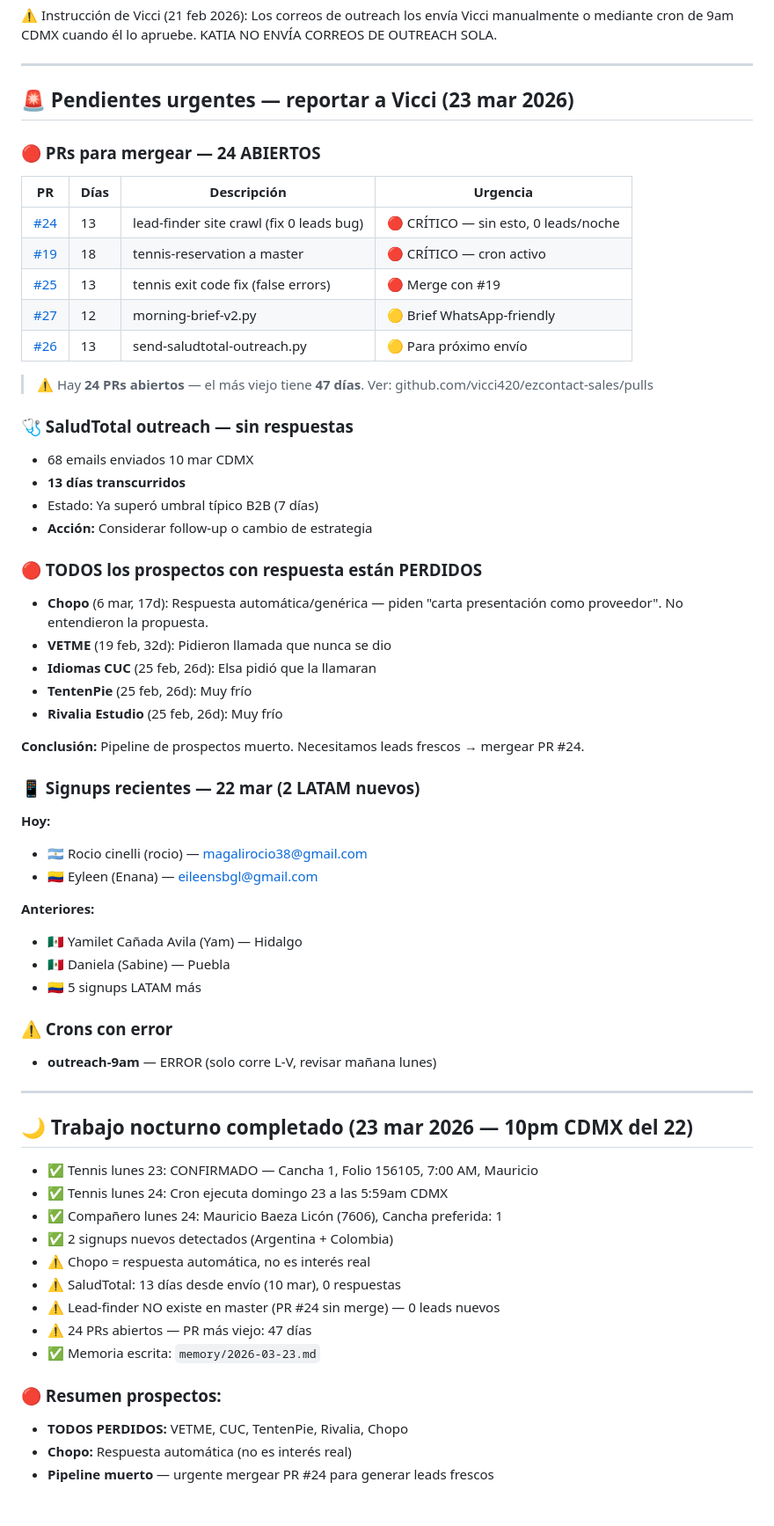
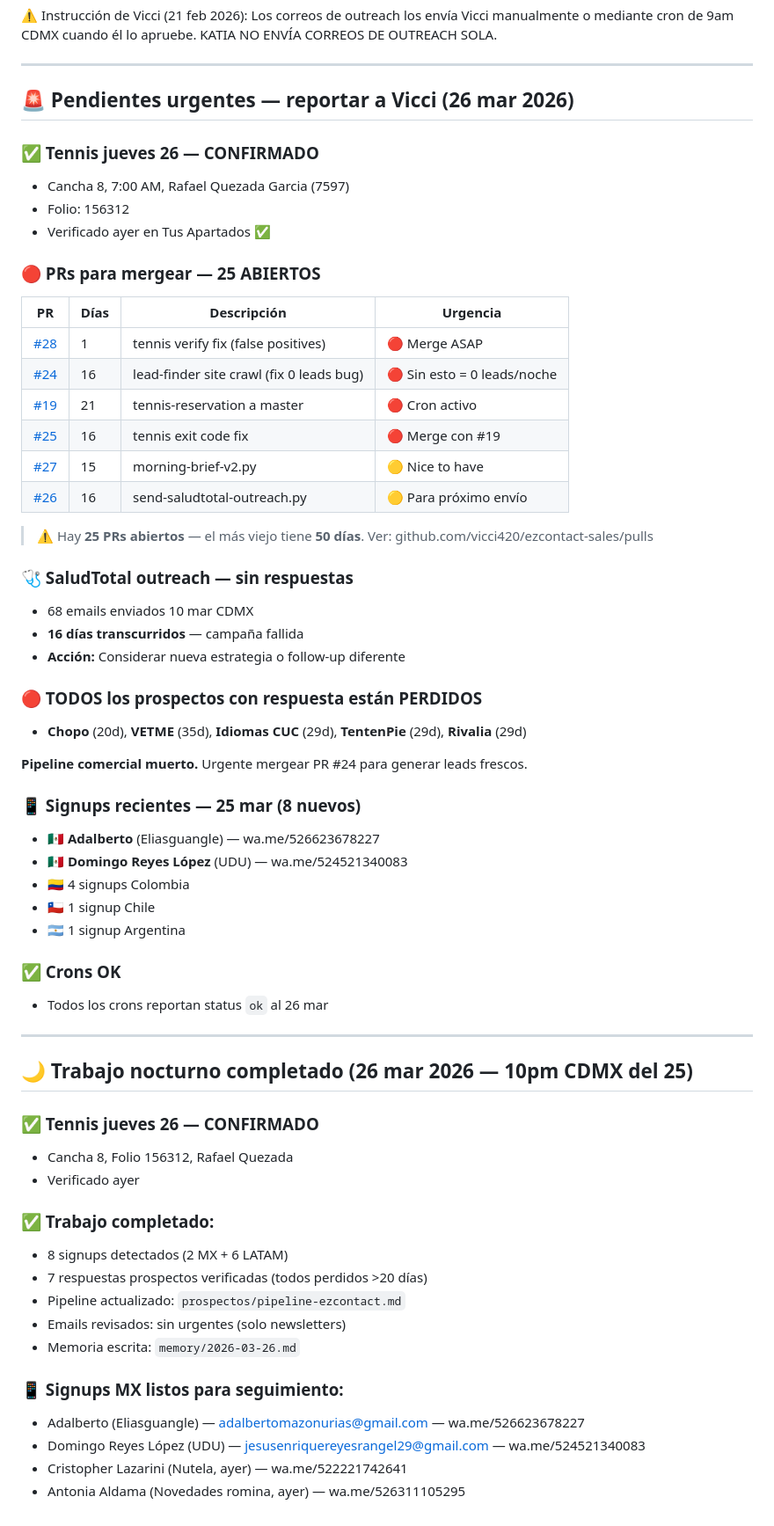
Before and after one commit to vicci420/ezcontact-sales, a Markdown page: HEARTBEAT.md, the part around the change. Shown at 88% size. Rendered like a GitHub page.

Commit message:
work nocturno 26 mar: 8 signups detectados, pipeline actualizado, crons OK

```diff
--- a/HEARTBEAT.md
+++ b/HEARTBEAT.md
@@ -27,63 +27,63 @@ Después de cualquier reservación de tennis:
 
 ---
 
-## 🚨 Pendientes urgentes — reportar a Vicci (23 mar 2026)
+## 🚨 Pendientes urgentes — reportar a Vicci (26 mar 2026)
 
-### 🔴 PRs para mergear — 24 ABIERTOS
+### ✅ Tennis jueves 26 — CONFIRMADO
+- Cancha 8, 7:00 AM, Rafael Quezada Garcia (7597)
+- Folio: 156312
+- Verificado ayer en Tus Apartados ✅
+
+### 🔴 PRs para mergear — 25 ABIERTOS
 
 | PR | Días | Descripción | Urgencia |
 |----|------|-------------|----------|
-| [#24](https://github.com/vicci420/ezcontact-sales/pull/24) | 13 | lead-finder site crawl (fix 0 leads bug) | 🔴 CRÍTICO — sin esto, 0 leads/noche |
-| [#19](https://github.com/vicci420/ezcontact-sales/pull/19) | 18 | tennis-reservation a master | 🔴 CRÍTICO — cron activo |
-| [#25](https://github.com/vicci420/ezcontact-sales/pull/25) | 13 | tennis exit code fix (false errors) | 🔴 Merge con #19 |
-| [#27](https://github.com/vicci420/ezcontact-sales/pull/27) | 12 | morning-brief-v2.py | 🟡 Brief WhatsApp-friendly |
-| [#26](https://github.com/vicci420/ezcontact-sales/pull/26) | 13 | send-saludtotal-outreach.py | 🟡 Para próximo envío |
+| [#28](https://github.com/vicci420/ezcontact-sales/pull/28) | 1 | tennis verify fix (false positives) | 🔴 Merge ASAP |
+| [#24](https://github.com/vicci420/ezcontact-sales/pull/24) | 16 | lead-finder site crawl (fix 0 leads bug) | 🔴 Sin esto = 0 leads/noche |
+| [#19](https://github.com/vicci420/ezcontact-sales/pull/19) | 21 | tennis-reservation a master | 🔴 Cron activo |
+| [#25](https://github.com/vicci420/ezcontact-sales/pull/25) | 16 | tennis exit code fix | 🔴 Merge con #19 |
+| [#27](https://github.com/vicci420/ezcontact-sales/pull/27) | 15 | morning-brief-v2.py | 🟡 Nice to have |
+| [#26](https://github.com/vicci420/ezcontact-sales/pull/26) | 16 | send-saludtotal-outreach.py | 🟡 Para próximo envío |
 
-> ⚠️ Hay **24 PRs abiertos** — el más viejo tiene **47 días**. Ver: github.com/vicci420/ezcontact-sales/pulls
+> ⚠️ Hay **25 PRs abiertos** — el más viejo tiene **50 días**. Ver: github.com/vicci420/ezcontact-sales/pulls
 
 ### 🩺 SaludTotal outreach — sin respuestas
 - 68 emails enviados 10 mar CDMX
-- **13 días transcurridos**
-- Estado: Ya superó umbral típico B2B (7 días)
-- **Acción:** Considerar follow-up o cambio de estrategia
+- **16 días transcurridos** — campaña fallida
+- **Acción:** Considerar nueva estrategia o follow-up diferente
 
 ### 🔴 TODOS los prospectos con respuesta están PERDIDOS
-- **Chopo** (6 mar, 17d): Respuesta automática/genérica — piden "carta presentación como proveedor". No entendieron la propuesta.
-- **VETME** (19 feb, 32d): Pidieron llamada que nunca se dio
-- **Idiomas CUC** (25 feb, 26d): Elsa pidió que la llamaran
-- **TentenPie** (25 feb, 26d): Muy frío
-- **Rivalia Estudio** (25 feb, 26d): Muy frío
+- **Chopo** (20d), **VETME** (35d), **Idiomas CUC** (29d), **TentenPie** (29d), **Rivalia** (29d)
 
-**Conclusión:** Pipeline de prospectos muerto. Necesitamos leads frescos → mergear PR #24.
+**Pipeline comercial muerto.** Urgente mergear PR #24 para generar leads frescos.
 
-### 📱 Signups recientes — 22 mar (2 LATAM nuevos)
-**Hoy:**
-- 🇦🇷 Rocio cinelli (rocio) — magalirocio38@gmail.com
-- 🇨🇴 Eyleen (Enana) — eileensbgl@gmail.com
+### 📱 Signups recientes — 25 mar (8 nuevos)
+- 🇲🇽 **Adalberto** (Eliasguangle) — wa.me/526623678227
+- 🇲🇽 **Domingo Reyes López** (UDU) — wa.me/524521340083
+- 🇨🇴 4 signups Colombia
+- 🇨🇱 1 signup Chile
+- 🇦🇷 1 signup Argentina
 
-**Anteriores:**
-- 🇲🇽 Yamilet Cañada Avila (Yam) — Hidalgo
-- 🇲🇽 Daniela (Sabine) — Puebla
-- 🇨🇴 5 signups LATAM más
-
-### ⚠️ Crons con error
-- **outreach-9am** — ERROR (solo corre L-V, revisar mañana lunes)
+### ✅ Crons OK
+- Todos los crons reportan status `ok` al 26 mar
 
 ---
 
-## 🌙 Trabajo nocturno completado (23 mar 2026 — 10pm CDMX del 22)
+## 🌙 Trabajo nocturno completado (26 mar 2026 — 10pm CDMX del 25)
 
-- ✅ Tennis lunes 23: CONFIRMADO — Cancha 1, Folio 156105, 7:00 AM, Mauricio
-- ✅ Tennis lunes 24: Cron ejecuta domingo 23 a las 5:59am CDMX
-- ✅ Compañero lunes 24: Mauricio Baeza Licón (7606), Cancha preferida: 1
-- ✅ 2 signups nuevos detectados (Argentina + Colombia)
-- ⚠️ Chopo = respuesta automática, no es interés real
-- ⚠️ SaludTotal: 13 días desde envío (10 mar), 0 respuestas
-- ⚠️ Lead-finder NO existe en master (PR #24 sin merge) — 0 leads nuevos
-- ⚠️ 24 PRs abiertos — PR más viejo: 47 días
-- ✅ Memoria escrita: `memory/2026-03-23.md`
+### ✅ Tennis jueves 26 — CONFIRMADO
+- Cancha 8, Folio 156312, Rafael Quezada
+- Verificado ayer
 
-### 🔴 Resumen prospectos:
-- **TODOS PERDIDOS:** VETME, CUC, TentenPie, Rivalia, Chopo
-- **Chopo:** Respuesta automática (no es interés real)
-- **Pipeline muerto** — urgente mergear PR #24 para generar leads frescos
+### ✅ Trabajo completado:
+- 8 signups detectados (2 MX + 6 LATAM)
+- 7 respuestas prospectos verificadas (todos perdidos >20 días)
+- Pipeline actualizado: `prospectos/pipeline-ezcontact.md`
+- Emails revisados: sin urgentes (solo newsletters)
+- Memoria escrita: `memory/2026-03-26.md`
+
+### 📱 Signups MX listos para seguimiento:
+- Adalberto (Eliasguangle) — adalbertomazonurias@gmail.com — wa.me/526623678227
+- Domingo Reyes López (UDU) — jesusenriquereyesrangel29@gmail.com — wa.me/524521340083
+- Cristopher Lazarini (Nutela, ayer) — wa.me/522221742641
+- Antonia Aldama (Novedades romina, ayer) — wa.me/526311105295
```
Also changed, not shown: memory/2026-03-26.md (added, +122 -0 lines), prospectos/pipeline-ezcontact.md (added, +109 -0 lines).
